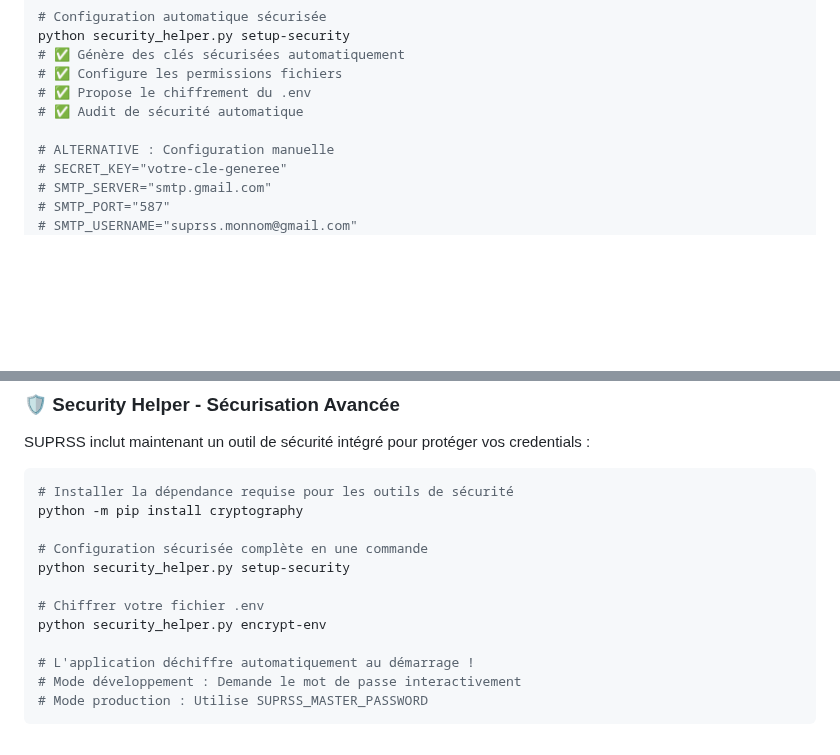
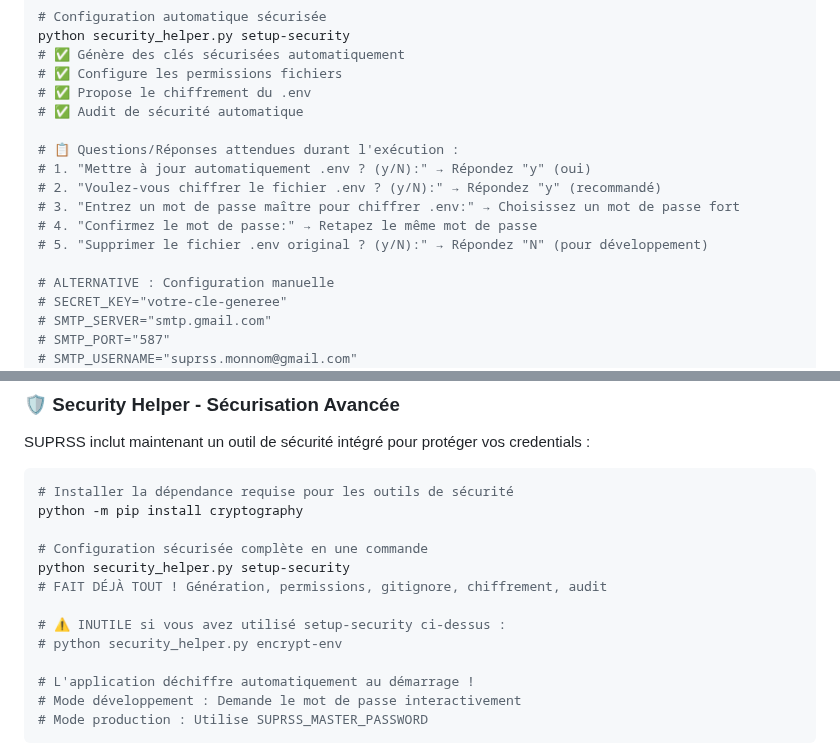
Before and after one commit to ElouanDeriaux/suprss, a Markdown page: README.md, 2 parts joined by grey strips. Rendered like a GitHub page; blank space fills up the shorter version.

```diff
--- a/README.md
+++ b/README.md
@@ -182,6 +182,13 @@ python security_helper.py setup-security
 # ✅ Propose le chiffrement du .env
 # ✅ Audit de sécurité automatique
 
+# 📋 Questions/Réponses attendues durant l'exécution :
+# 1. "Mettre à jour automatiquement .env ? (y/N):" → Répondez "y" (oui)
+# 2. "Voulez-vous chiffrer le fichier .env ? (y/N):" → Répondez "y" (recommandé)
+# 3. "Entrez un mot de passe maître pour chiffrer .env:" → Choisissez un mot de passe fort
+# 4. "Confirmez le mot de passe:" → Retapez le même mot de passe
+# 5. "Supprimer le fichier .env original ? (y/N):" → Répondez "N" (pour développement)
+
 # ALTERNATIVE : Configuration manuelle
 # SECRET_KEY="votre-cle-generee"
 # SMTP_SERVER="smtp.gmail.com"
@@ -239,9 +246,10 @@ python -m pip install cryptography
 
 # Configuration sécurisée complète en une commande
 python security_helper.py setup-security
+# FAIT DÉJÀ TOUT ! Génération, permissions, gitignore, chiffrement, audit
 
-# Chiffrer votre fichier .env
-python security_helper.py encrypt-env
+# ⚠️ INUTILE si vous avez utilisé setup-security ci-dessus :
+# python security_helper.py encrypt-env
 
 # L'application déchiffre automatiquement au démarrage !
 # Mode développement : Demande le mot de passe interactivement
```
Also changed, not shown: INSTALL.md (+17 -2 lines), SECURITY_HELPER_GUIDE.md (+13 -2 lines).
